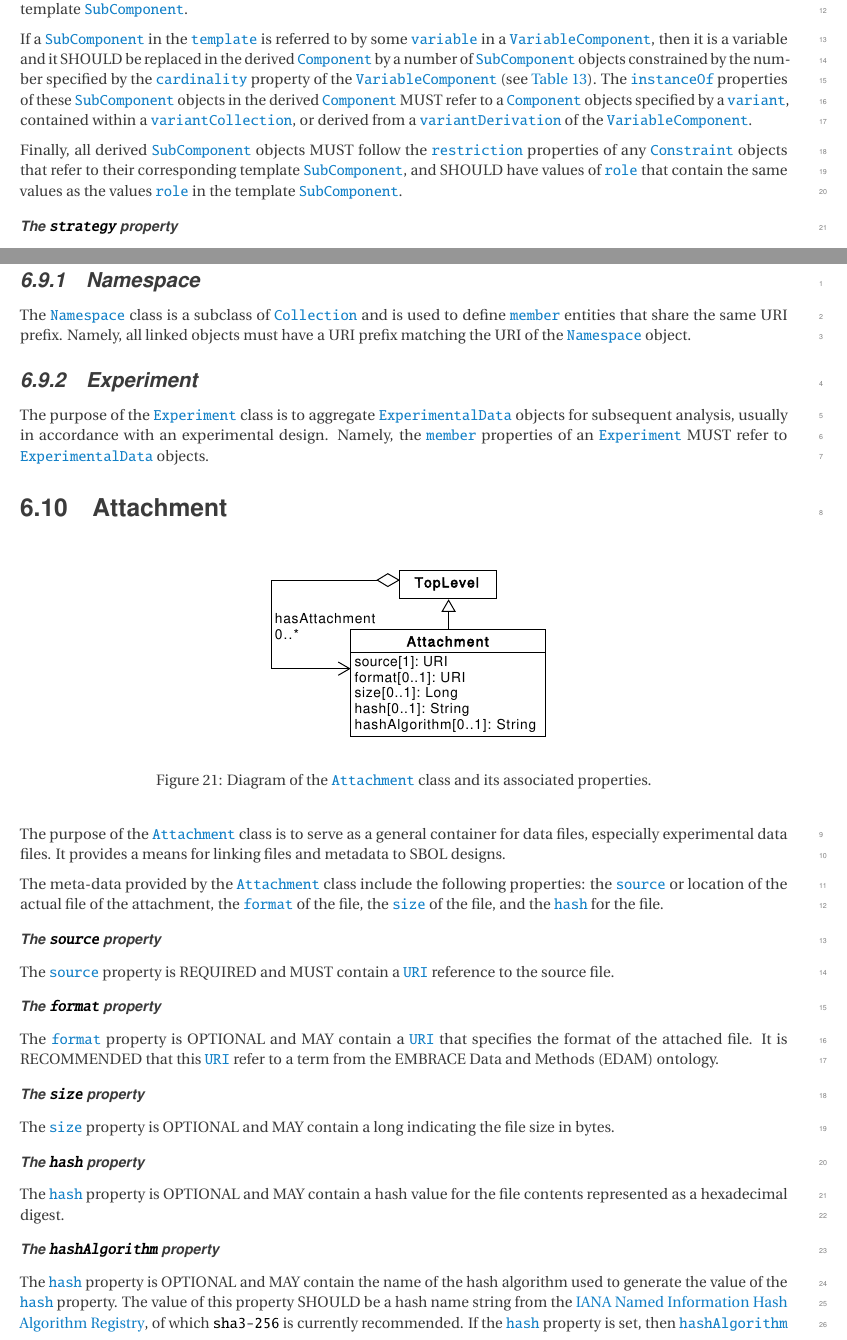
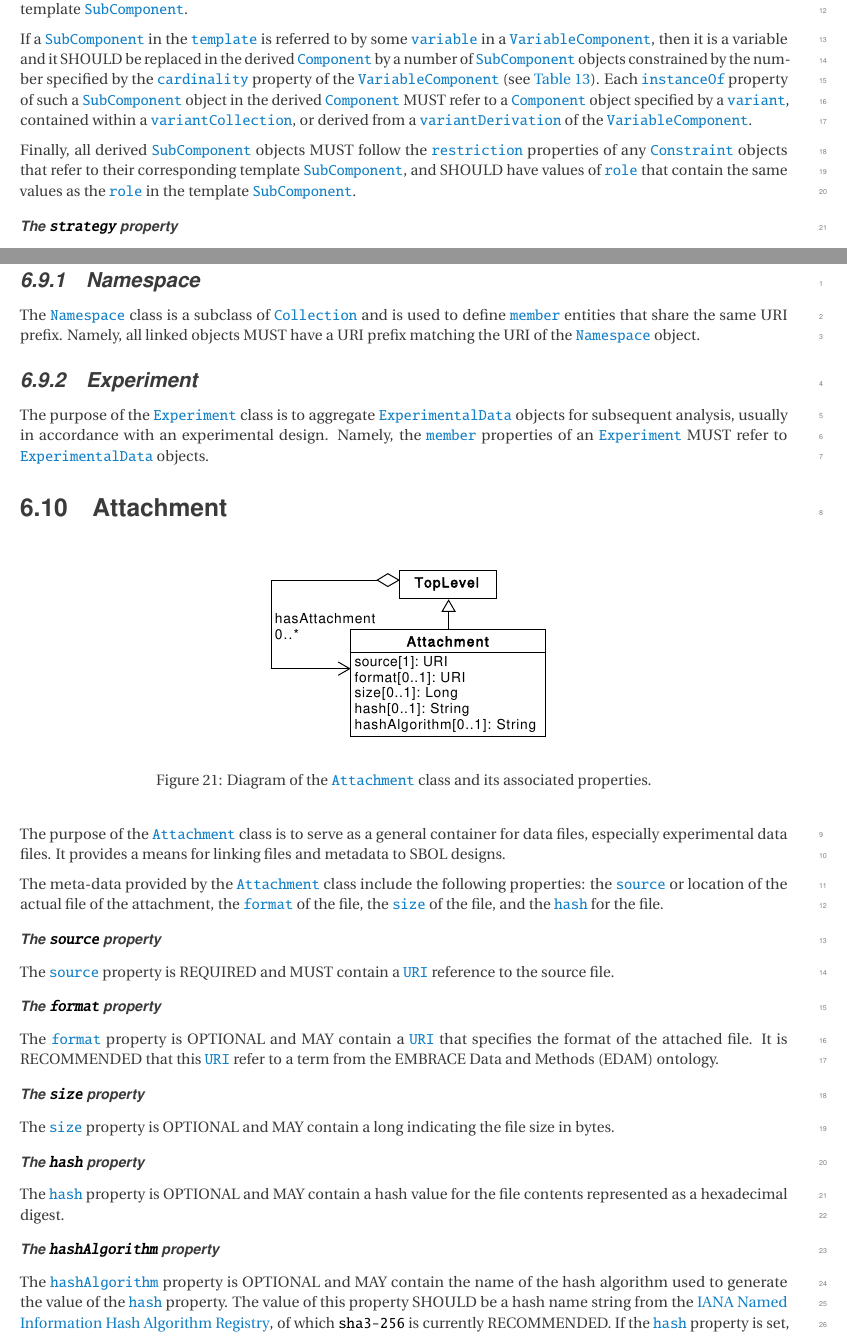
Before and after one commit to SynBioDex/SBOL-specification, a LaTeX document (sbol3.tex, which reads attachment.tex, collection.tex, combinatorialDerivation.tex): two parts of pages 32 and 37 of 64, joined at a grey line, cut so that both start at the same text. Compiled offline with pdfLaTeX.

Commit message:
Finished pass through section 6

```diff
--- a/attachment.tex
+++ b/attachment.tex
@@ -28,6 +28,6 @@ The \sbol{size} property is OPTIONAL and MAY contain a long indicating the file
 The \sbol{hash} property is OPTIONAL and MAY contain a hash value for the file contents represented as a hexadecimal digest.
 
 \subparagraph{The \sbolheading{hashAlgorithm} property}\label{sec:hashAlgorithm}
-The \sbol{hash} property is OPTIONAL and MAY contain the name of the hash algorithm used to generate the value of the \sbol{hash} property.
-The value of this property SHOULD be a hash name string from the \href{https://www.iana.org/assignments/named-information/named-information.xhtml}{IANA Named Information Hash Algorithm Registry}, of which \texttt{sha3-256} is currently recommended.
+The \sbol{hashAlgorithm} property is OPTIONAL and MAY contain the name of the hash algorithm used to generate the value of the \sbol{hash} property.
+The value of this property SHOULD be a hash name string from the \href{https://www.iana.org/assignments/named-information/named-information.xhtml}{IANA Named Information Hash Algorithm Registry}, of which \texttt{sha3-256} is currently RECOMMENDED.
 If the \sbol{hash} property is set, then \sbol{hashAlgorithm} MUST be set as well.
--- a/collection.tex
+++ b/collection.tex
@@ -22,7 +22,7 @@ A \sbol{Collection} object can have zero or more \sbol{member} properties, each
 \subsubsection{Namespace}
 \label{sec:Namespace}
 
-The \sbol{Namespace} class is a subclass of \sbol{Collection} and is used to define \sbol{member} entities that share the same URI prefix.  Namely, all linked objects must have a URI prefix matching the URI of the \sbol{Namespace} object.
+The \sbol{Namespace} class is a subclass of \sbol{Collection} and is used to define \sbol{member} entities that share the same URI prefix.  Namely, all linked objects MUST have a URI prefix matching the URI of the \sbol{Namespace} object.
 
 \subsubsection{Experiment}
 \label{sec:Experiment}
--- a/combinatorialDerivation.tex
+++ b/combinatorialDerivation.tex
@@ -34,11 +34,11 @@ If no \sbol{variable} property of one of these \sbol{VariableComponent} objects
 and a \prov{wasDerivedFrom} property that refers to the template \sbol{SubComponent}.
 
 If a \sbol{SubComponent} in the \sbol{template} is referred to by some \sbol{variable} in a \sbol{VariableComponent}, then it is a variable and it SHOULD be replaced in the derived \sbol{Component} by a number of \sbol{SubComponent} objects constrained by the number specified by the \sbol{cardinality} property of the \sbol{VariableComponent} (see \ref{tbl:cardinality}).
-The \sbol{instanceOf} properties of these \sbol{SubComponent} objects in the derived \sbol{Component} MUST refer to a \sbol{Component} objects specified by a \sbol{variant}, contained within a \sbol{variantCollection}, or derived from a \sbol{variantDerivation} of the \sbol{VariableComponent}.
+Each \sbol{instanceOf} property of such a \sbol{SubComponent} object in the derived \sbol{Component} MUST refer to a \sbol{Component} object specified by a \sbol{variant}, contained within a \sbol{variantCollection}, or derived from a \sbol{variantDerivation} of the \sbol{VariableComponent}.
 
 
 Finally, all derived \sbol{SubComponent} objects MUST follow the \sbol{restriction} properties of any
-\sbol{Constraint} objects that refer to their corresponding template \sbol{SubComponent}, and SHOULD have values of \sbolmult{role:F}{role} that contain the same values as the values \sbolmult{role:F}{role} in the template \sbol{SubComponent}.
+\sbol{Constraint} objects that refer to their corresponding template \sbol{SubComponent}, and SHOULD have values of \sbolmult{role:F}{role} that contain the same values as the \sbolmult{role:F}{role} in the template \sbol{SubComponent}.
 
 
 \subparagraph{The \sbolheading{strategy} property}\label{sec:strategy}
```
Also changed, not shown: combinatorialDerivation.tex (8 more changed lines).
